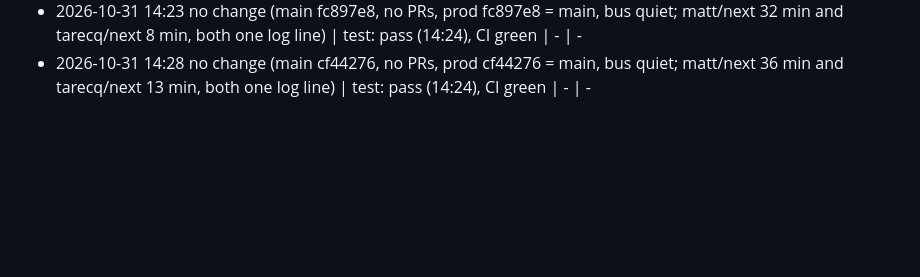
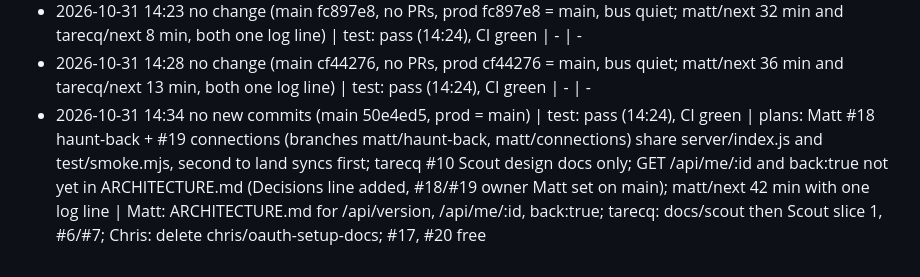
Before and after one commit to chaltenio/aura, a Markdown page: docs/INTEGRATION_LOG.md, the part around the change. GitHub-like rendering; blank space fills up the shorter version.

```diff
--- a/docs/INTEGRATION_LOG.md
+++ b/docs/INTEGRATION_LOG.md
@@ -18,3 +18,4 @@ Format: `- YYYY-MM-DD HH:MM  <new commits since last pass> | test: pass/fail | <
 - 2026-10-31 14:20  3 new commits 8bbfd0b..ef65075: Matt launcher (scripts/install-launcher.sh, .claude/launch-prompt), tarecq IDEAS.md 2b the Scout + rows 17-20 + second track decided (via /merge, merged line posted) | test: pass, CI green, prod ef65075 = main | no server/web changes; tarecq [PLAN] scout touches server/scout.js (new), web/hunt.js badge, ARCHITECTURE.md: no overlap with in-flight branches (matt/next, tarecq/next hold only log lines); matt/visible-start c8d7ee9 and matt/launcher f07003c landed with no merged line on the bus; bus.sh since misses messages (its marker moves), the integrator reads the last 20 instead | Matt: /api/version in ARCHITECTURE.md; tarecq: Scout slice 1, Shelled run 1 + EDGE_CASES (#6/#7); Chris: delete chris/oauth-setup-docs; #17-20 free to claim
 - 2026-10-31 14:23  no change (main fc897e8, no PRs, prod fc897e8 = main, bus quiet; matt/next 32 min and tarecq/next 8 min, both one log line) | test: pass (14:24), CI green | - | -
 - 2026-10-31 14:28  no change (main cf44276, no PRs, prod cf44276 = main, bus quiet; matt/next 36 min and tarecq/next 13 min, both one log line) | test: pass (14:24), CI green | - | -
+- 2026-10-31 14:34  no new commits (main 50e4ed5, prod = main) | test: pass (14:24), CI green | plans: Matt #18 haunt-back + #19 connections (branches matt/haunt-back, matt/connections) share server/index.js and test/smoke.mjs, second to land syncs first; tarecq #10 Scout design docs only; GET /api/me/:id and back:true not yet in ARCHITECTURE.md (Decisions line added, #18/#19 owner Matt set on main); matt/next 42 min with one log line | Matt: ARCHITECTURE.md for /api/version, /api/me/:id, back:true; tarecq: docs/scout then Scout slice 1, #6/#7; Chris: delete chris/oauth-setup-docs; #17, #20 free
```
Also changed, not shown: TODO.md (+4 -3 lines).
